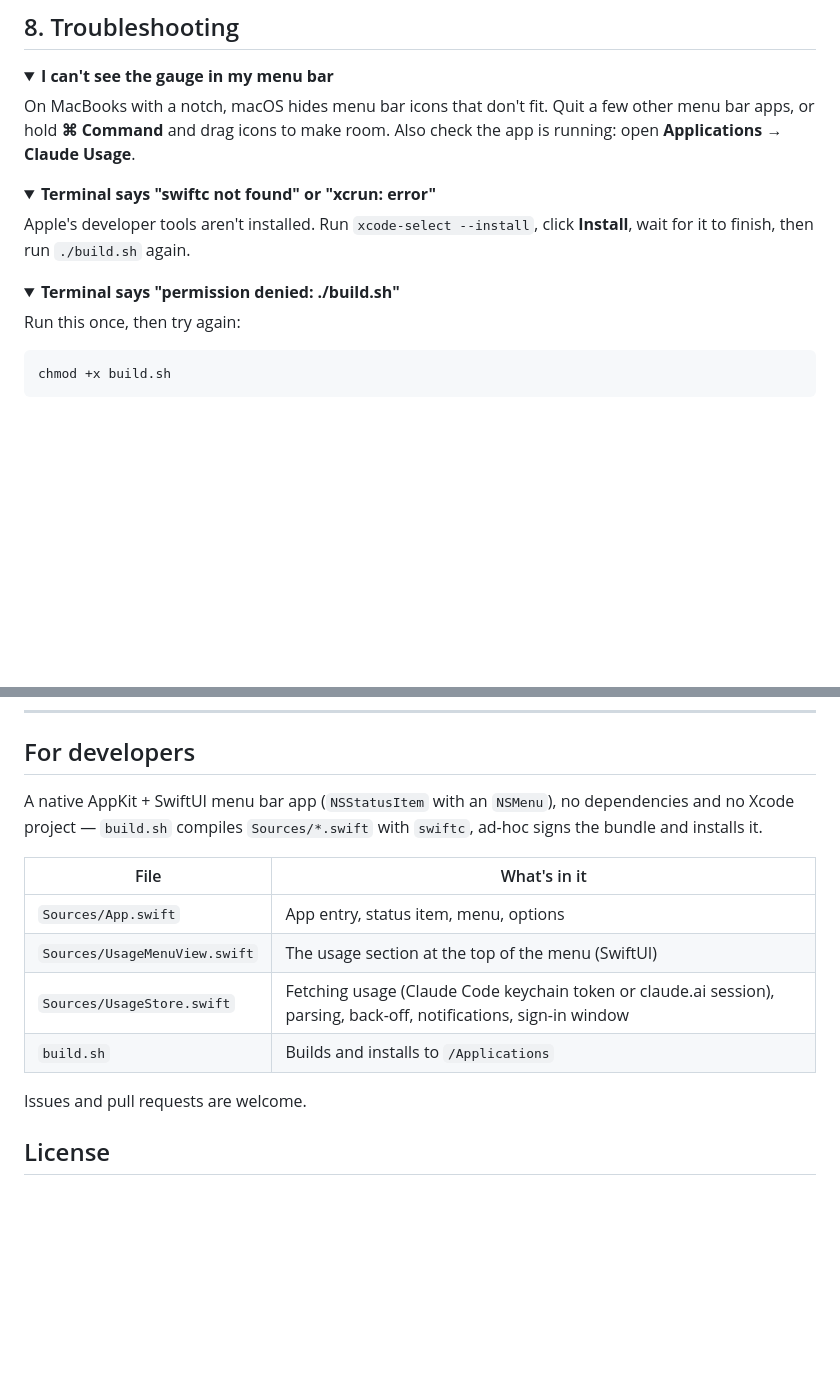
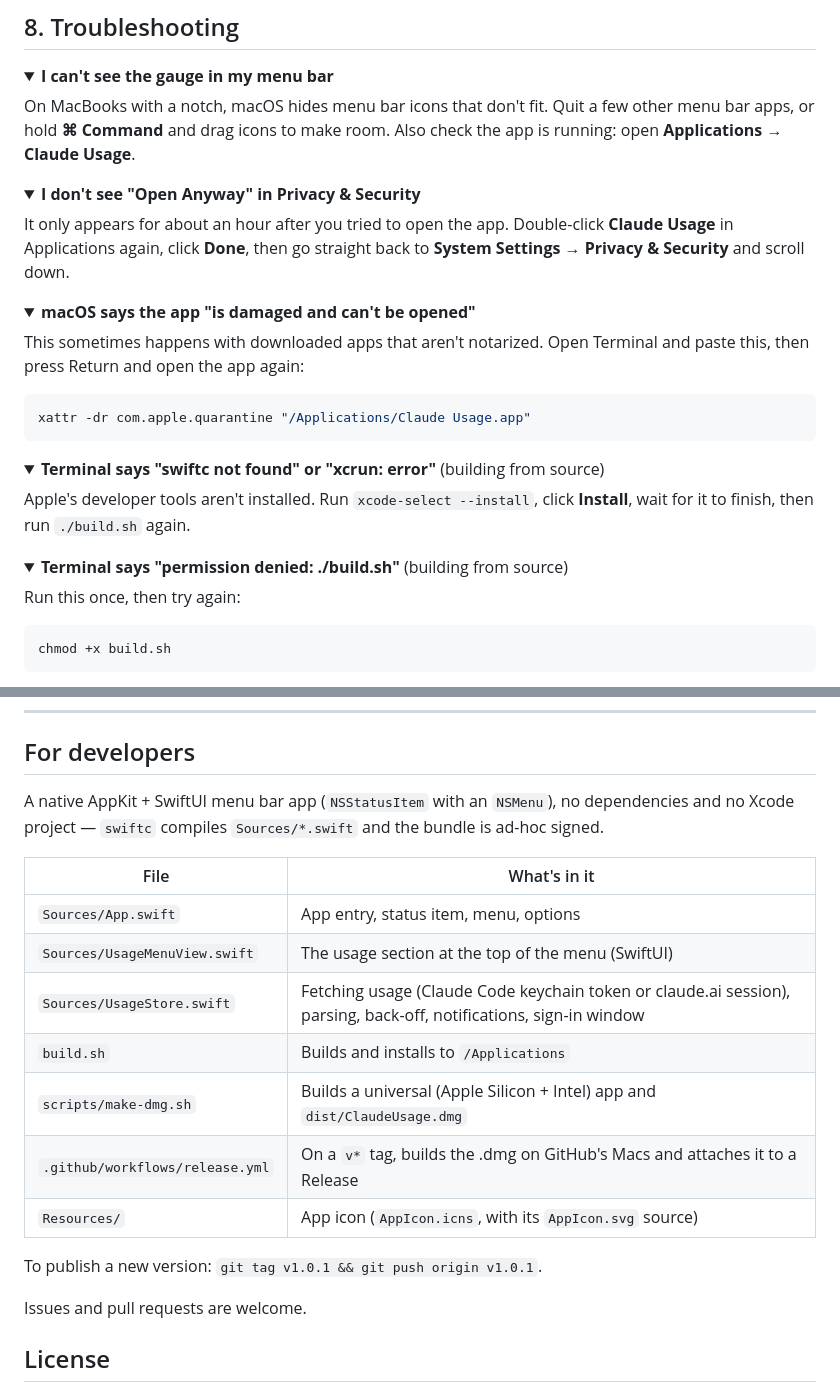
Before and after one commit to anuragk47/claude-usage-bar, a Markdown page: README.md, 2 parts joined by grey strips. Drawn GitHub-style; folded sections open; blank space fills up the shorter version.

````diff
--- a/README.md
+++ b/README.md
@@ -221,13 +232,29 @@ On MacBooks with a notch, macOS hides menu bar icons that don't fit. Quit a few
 </details>
 
 <details>
-<summary><b>Terminal says "swiftc not found" or "xcrun: error"</b></summary>
+<summary><b>I don't see "Open Anyway" in Privacy & Security</b></summary>
+
+It only appears for about an hour after you tried to open the app. Double-click **Claude Usage** in Applications again, click **Done**, then go straight back to **System Settings → Privacy & Security** and scroll down.
+</details>
+
+<details>
+<summary><b>macOS says the app "is damaged and can't be opened"</b></summary>
+
+This sometimes happens with downloaded apps that aren't notarized. Open Terminal and paste this, then press Return and open the app again:
+
+```bash
+xattr -dr com.apple.quarantine "/Applications/Claude Usage.app"
+```
+</details>
+
+<details>
+<summary><b>Terminal says "swiftc not found" or "xcrun: error"</b> (building from source)</summary>
 
 Apple's developer tools aren't installed. Run `xcode-select --install`, click **Install**, wait for it to finish, then run `./build.sh` again.
 </details>
 
 <details>
-<summary><b>Terminal says "permission denied: ./build.sh"</b></summary>
+<summary><b>Terminal says "permission denied: ./build.sh"</b> (building from source)</summary>
 
 Run this once, then try again:
 
@@ -272,7 +299,7 @@ claude.ai sessions expire after a while. Connect again with **Sign In to claude.
 
 ## For developers
 
-A native AppKit + SwiftUI menu bar app (`NSStatusItem` with an `NSMenu`), no dependencies and no Xcode project — `build.sh` compiles `Sources/*.swift` with `swiftc`, ad-hoc signs the bundle and installs it.
+A native AppKit + SwiftUI menu bar app (`NSStatusItem` with an `NSMenu`), no dependencies and no Xcode project — `swiftc` compiles `Sources/*.swift` and the bundle is ad-hoc signed.
 
 | File | What's in it |
 |---|---|
@@ -280,6 +307,11 @@ A native AppKit + SwiftUI menu bar app (`NSStatusItem` with an `NSMenu`), no dep
 | `Sources/UsageMenuView.swift` | The usage section at the top of the menu (SwiftUI) |
 | `Sources/UsageStore.swift` | Fetching usage (Claude Code keychain token or claude.ai session), parsing, back-off, notifications, sign-in window |
 | `build.sh` | Builds and installs to `/Applications` |
+| `scripts/make-dmg.sh` | Builds a universal (Apple Silicon + Intel) app and `dist/ClaudeUsage.dmg` |
+| `.github/workflows/release.yml` | On a `v*` tag, builds the .dmg on GitHub's Macs and attaches it to a Release |
+| `Resources/` | App icon (`AppIcon.icns`, with its `AppIcon.svg` source) |
+
+To publish a new version: `git tag v1.0.1 && git push origin v1.0.1`.
 
 Issues and pull requests are welcome.
 
````
Also changed, not shown: other parts of README.md (+47 -36 lines), docs/images/dmg.png (added), docs/images/icon.png (added), docs/images/notopened.png (added), docs/images/openanyway.png (added), 7 other files.
